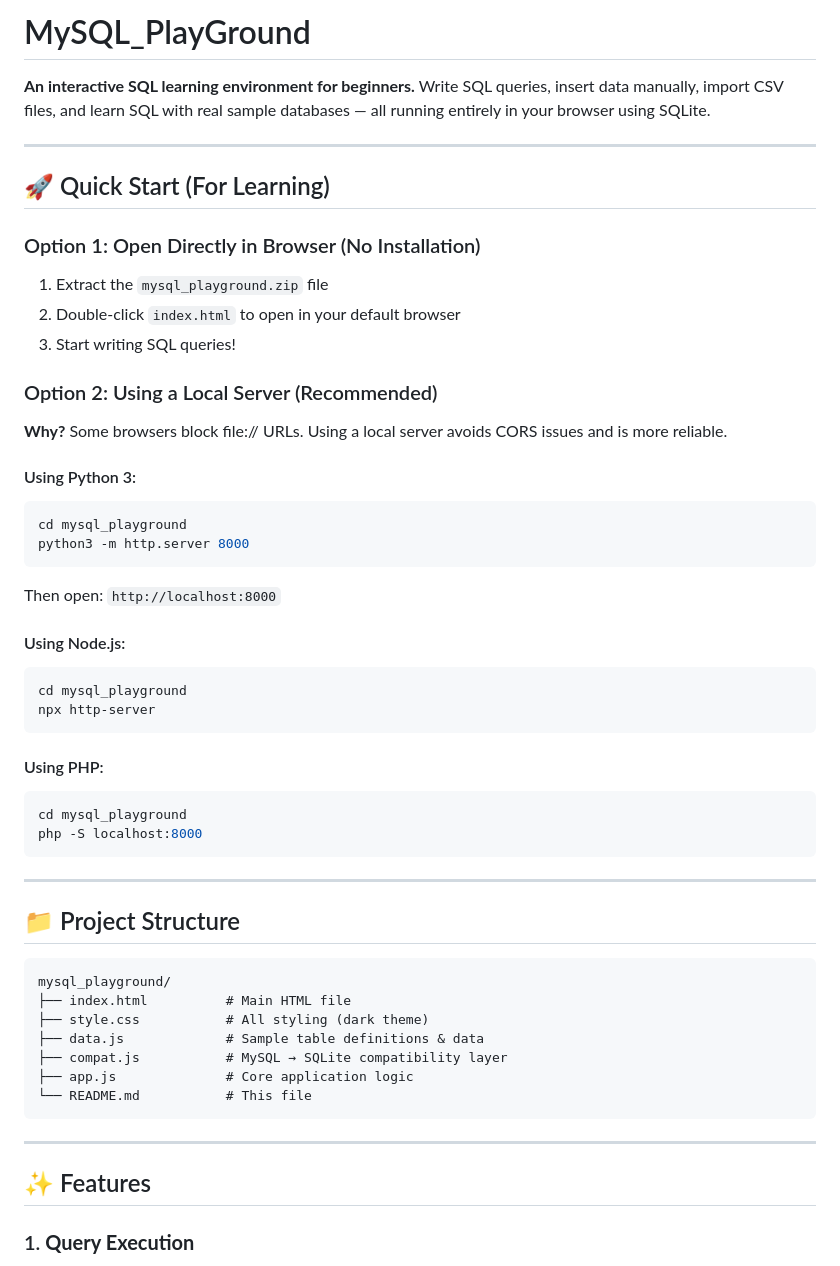
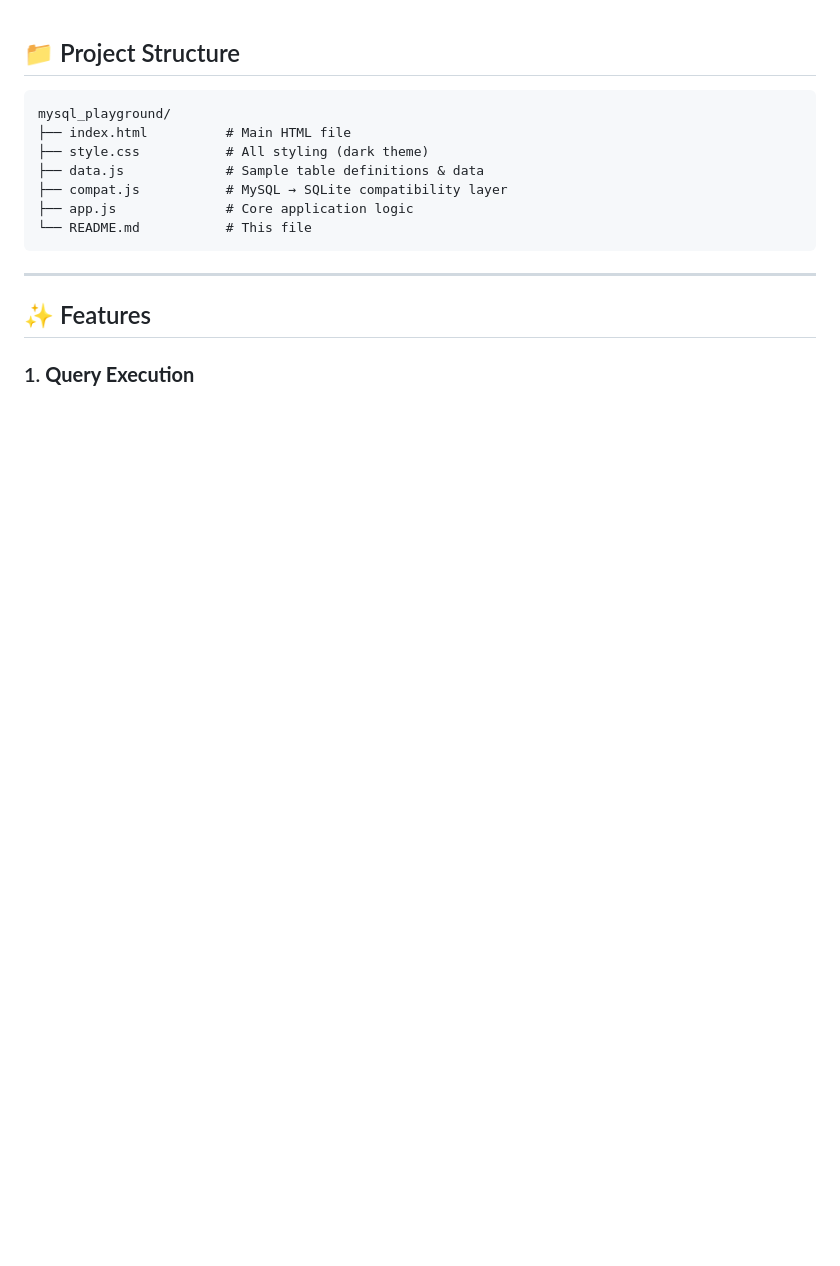
Before and after one commit to praveensridharla/MySql_PlayGround, a Markdown page: README.md, the part around one of its changes. Rendered like a GitHub page; blank space fills up the shorter version.

````diff
--- a/README.md
+++ b/README.md
@@ -1,41 +1,3 @@
-# MySQL_PlayGround
-
-**An interactive SQL learning environment for beginners.** Write SQL queries, insert data manually, import CSV files, and learn SQL with real sample databases — all running entirely in your browser using SQLite.
-
----
-
-## 🚀 Quick Start (For Learning)
-
-### Option 1: Open Directly in Browser (No Installation)
-1. Extract the `mysql_playground.zip` file
-2. Double-click `index.html` to open in your default browser
-3. Start writing SQL queries!
-
-### Option 2: Using a Local Server (Recommended)
-
-**Why?** Some browsers block file:// URLs. Using a local server avoids CORS issues and is more reliable.
-
-#### Using Python 3:
-```bash
-cd mysql_playground
-python3 -m http.server 8000
-```
-Then open: `http://localhost:8000`
-
-#### Using Node.js:
-```bash
-cd mysql_playground
-npx http-server
-```
-
-#### Using PHP:
-```bash
-cd mysql_playground
-php -S localhost:8000
-```
-
----
-
 ## 📁 Project Structure
 
 ```
````
Also changed, not shown: other parts of README.md (+0 -113 lines).
